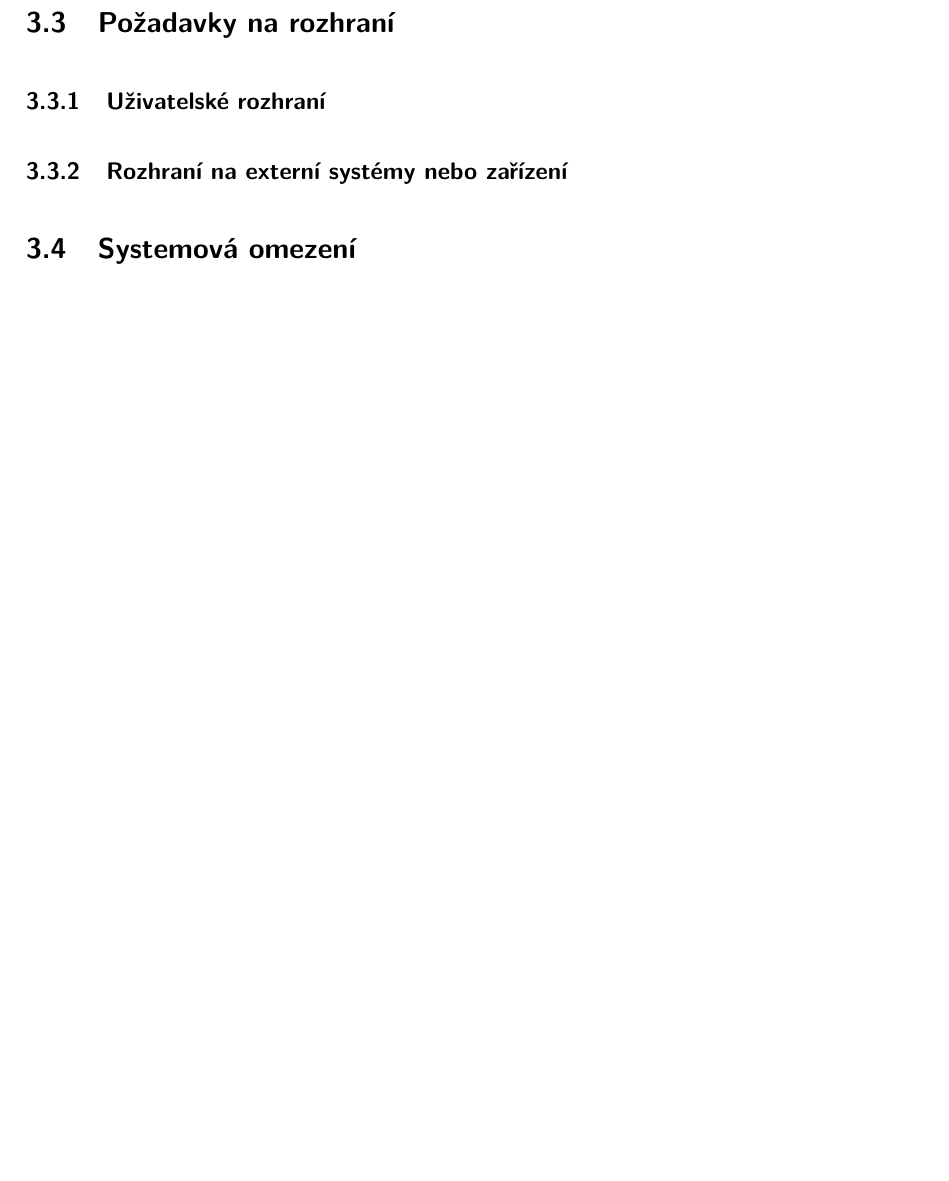
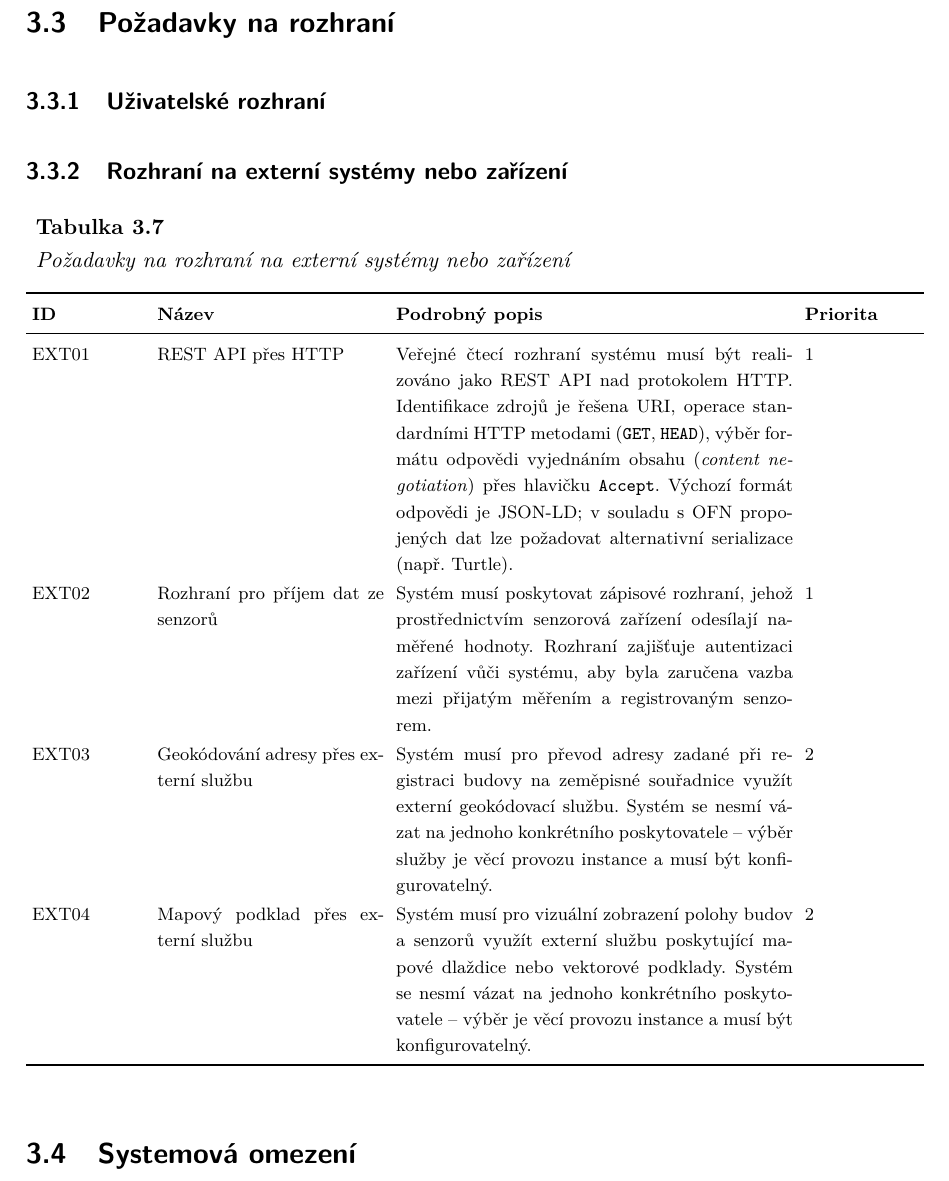
Before and after one commit to MrLogEN/BP, a LaTeX thesis (prace.tex, which reads pozadavky/rozhrani/externi.tex): part of page 76 of 100 before the commit and part of page 76 of 101 after it, cut so that both start at the same text, the shorter picture padded with empty space. Compiled offline with pdfLaTeX.

Commit message:
Add external interface requirements

```diff
--- a/pozadavky/rozhrani/externi.tex
+++ b/pozadavky/rozhrani/externi.tex
@@ -1 +1,8 @@
 \subsection{Rozhraní na externí systémy nebo zařízení}
+
+\begin{OstatniPozadavkyTabulka}{EXT}{Požadavky na rozhraní na externí systémy nebo zařízení}
+  \OstatniPozadavekRow{REST API přes HTTP}{Veřejné čtecí rozhraní systému musí být realizováno jako REST API nad protokolem HTTP. Identifikace zdrojů je řešena URI, operace standardními HTTP metodami (\texttt{GET}, \texttt{HEAD}), výběr formátu odpovědi vyjednáním obsahu (\emph{content negotiation}) přes hlavičku \texttt{Accept}. Výchozí formát odpovědi je JSON-LD; v souladu s OFN propojených dat lze požadovat alternativní serializace (např. Turtle).}{1}
+  \OstatniPozadavekRow{Rozhraní pro příjem dat ze senzorů}{Systém musí poskytovat zápisové rozhraní, jehož prostřednictvím senzorová zařízení odesílají naměřené hodnoty. Rozhraní zajišťuje autentizaci zařízení vůči systému, aby byla zaručena vazba mezi přijatým měřením a registrovaným senzorem.}{1}
+  \OstatniPozadavekRow{Geokódování adresy přes externí službu}{Systém musí pro převod adresy zadané při registraci budovy na zeměpisné souřadnice využít externí geokódovací službu. Systém se nesmí vázat na jednoho konkrétního poskytovatele -- výběr služby je věcí provozu instance a musí být konfigurovatelný.}{2}
+  \OstatniPozadavekRow{Mapový podklad přes externí službu}{Systém musí pro vizuální zobrazení polohy budov a senzorů využít externí službu poskytující mapové dlaždice nebo vektorové podklady. Systém se nesmí vázat na jednoho konkrétního poskytovatele -- výběr je věcí provozu instance a musí být konfigurovatelný.}{2}
+\end{OstatniPozadavkyTabulka}
```
